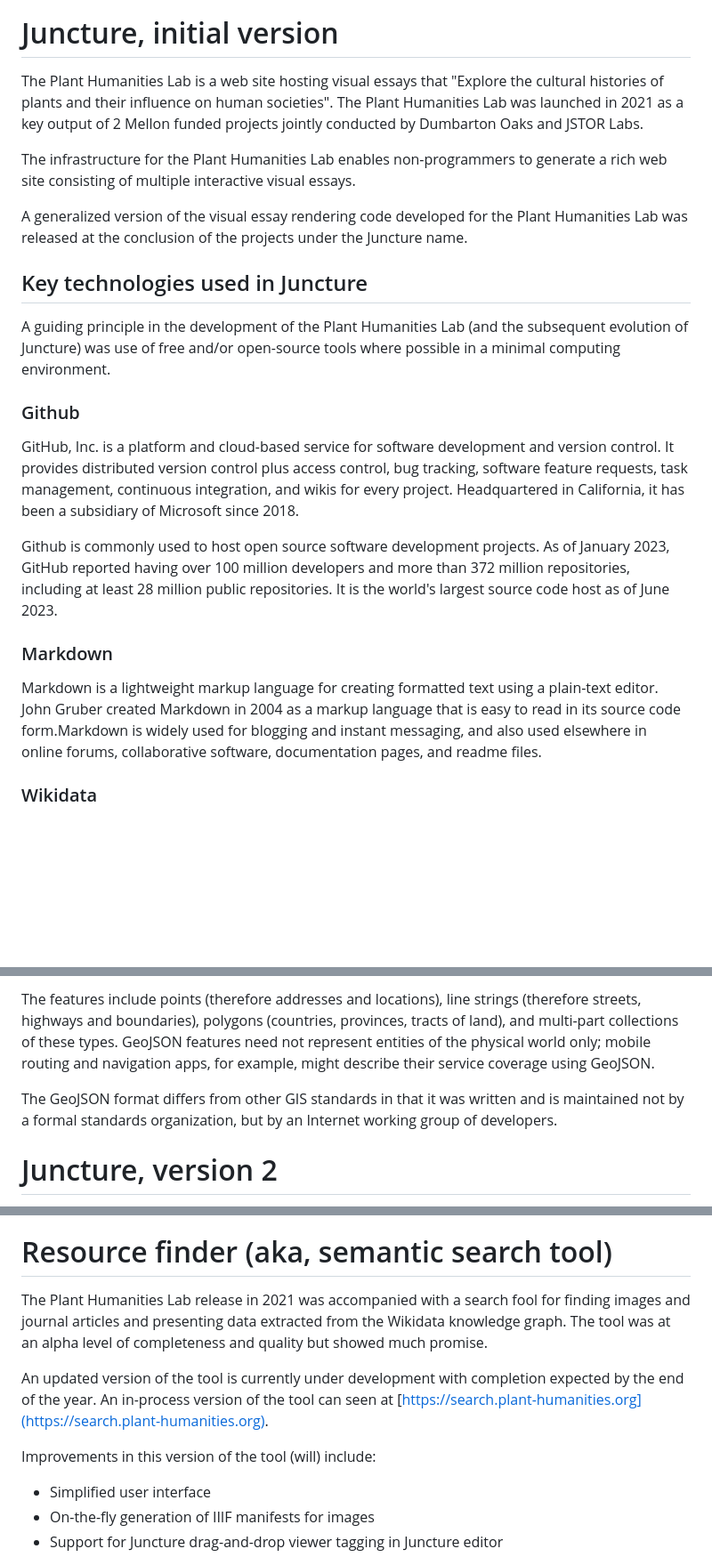
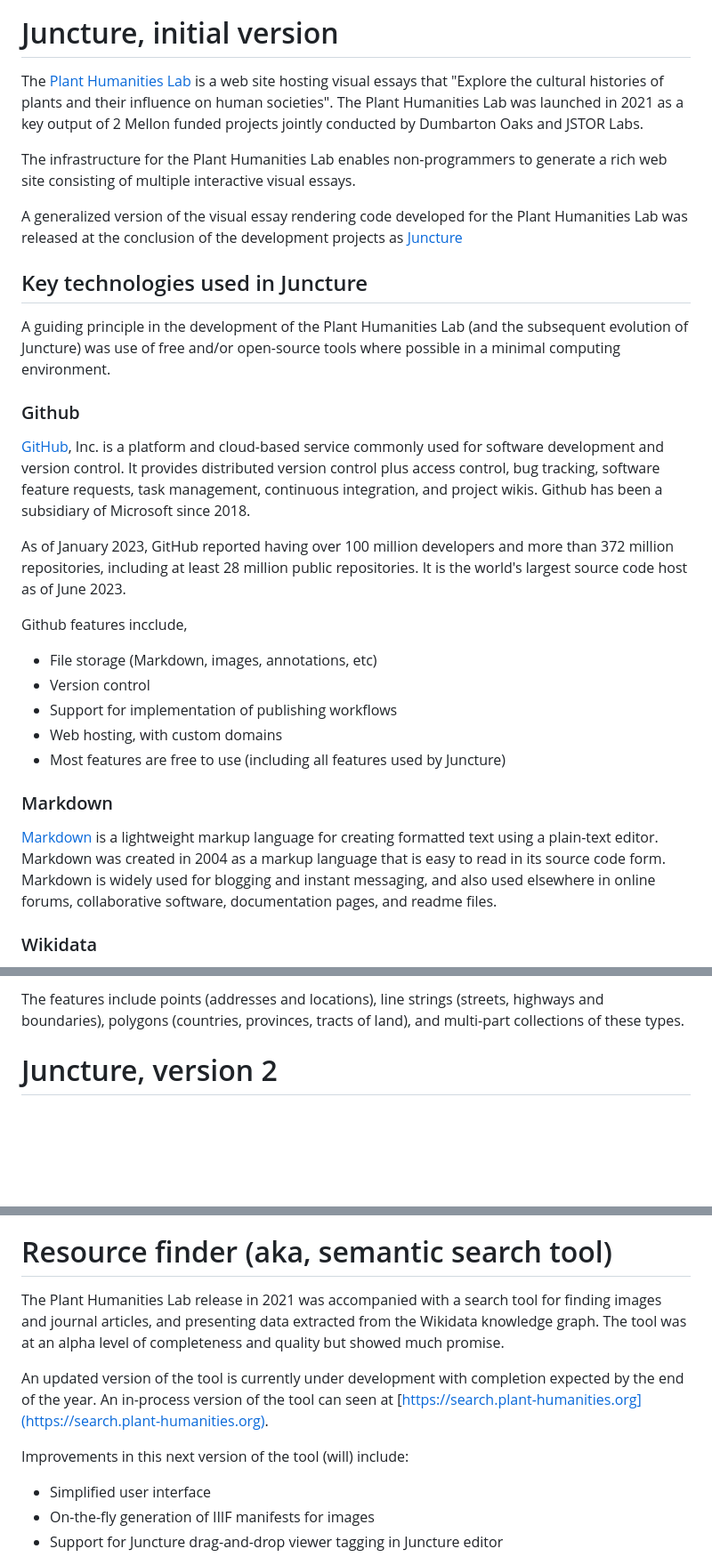
Before and after one commit to rsnyder/uva-demo, a Markdown page: README.md, 3 parts joined by grey strips. Shown: that part at 89% size. Rendered like a GitHub page; blank space fills up the shorter version.

```diff
--- a/README.md
+++ b/README.md
@@ -2,11 +2,11 @@
 
 # Juncture, initial version
 
-The Plant Humanities Lab is a web site hosting visual essays that "Explore the cultural histories of plants and their influence on human societies".  The Plant Humanities Lab was launched in 2021 as a key output of 2 Mellon funded projects jointly conducted by Dumbarton Oaks and JSTOR Labs.
+The [Plant Humanities Lab](https://lab.plant-humanities.org) is a web site hosting visual essays that "Explore the cultural histories of plants and their influence on human societies".  The Plant Humanities Lab was launched in 2021 as a key output of 2 Mellon funded projects jointly conducted by Dumbarton Oaks and JSTOR Labs.
 
 The infrastructure for the Plant Humanities Lab enables non-programmers to generate a rich web site consisting of multiple interactive visual essays.
 
-A generalized version of the visual essay rendering code developed for the Plant Humanities Lab was released at the conclusion of the projects under the Juncture name.
+A generalized version of the visual essay rendering code developed for the Plant Humanities Lab was released at the conclusion of the development projects as [Juncture](https://juncture-digital.org)
 
 ## Key technologies used in Juncture
 
@@ -14,13 +14,21 @@ A guiding principle in the development of the Plant Humanities Lab (and the subs
 
 ### Github
 
-GitHub, Inc. is a platform and cloud-based service for software development and version control.  It provides distributed version control plus access control, bug tracking, software feature requests, task management, continuous integration, and wikis for every project.  Headquartered in California, it has been a subsidiary of Microsoft since 2018.
+[GitHub](https://www.github.com), Inc. is a platform and cloud-based service commonly used for software development and version control.  It provides distributed version control plus access control, bug tracking, software feature requests, task management, continuous integration, and project wikis.  Github has been a subsidiary of Microsoft since 2018.
 
-Github is commonly used to host open source software development projects. As of January 2023, GitHub reported having over 100 million developers and more than 372 million repositories, including at least 28 million public repositories. It is the world's largest source code host as of June 2023.
+As of January 2023, GitHub reported having over 100 million developers and more than 372 million repositories, including at least 28 million public repositories. It is the world's largest source code host as of June 2023.
+
+Github features incclude,
+
+- File storage (Markdown, images, annotations, etc)
+- Version control
+- Support for implementation of publishing workflows
+- Web hosting, with custom domains
+- Most features are free to use (including all features used by Juncture)
 
 ### Markdown
 
-Markdown is a lightweight markup language for creating formatted text using a plain-text editor. John Gruber created Markdown in 2004 as a markup language that is easy to read in its source code form.Markdown is widely used for blogging and instant messaging, and also used elsewhere in online forums, collaborative software, documentation pages, and readme files.
+[Markdown](https://www.markdownguide.org/) is a lightweight markup language for creating formatted text using a plain-text editor. Markdown was created in 2004 as a markup language that is easy to read in its source code form.  Markdown is widely used for blogging and instant messaging, and also used elsewhere in online forums, collaborative software, documentation pages, and readme files.
 
 ### Wikidata
 
@@ -44,7 +50,5 @@ GeoJSON is an open standard format designed for representing simple geographical
 
-The features include points (therefore addresses and locations), line strings (therefore streets, highways and boundaries), polygons (countries, provinces, tracts of land), and multi-part collections of these types. GeoJSON features need not represent entities of the physical world only; mobile routing and navigation apps, for example, might describe their service coverage using GeoJSON.
-
-The GeoJSON format differs from other GIS standards in that it was written and is maintained not by a formal standards organization, but by an Internet working group of developers.
+The features include points (addresses and locations), line strings (streets, highways and boundaries), polygons (countries, provinces, tracts of land), and multi-part collections of these types.
 
 # Juncture, version 2
 
@@ -60,11 +64,11 @@ Following the release of Juncture in Fall 2021, a next-gen version was developed
 
 # Resource finder (aka, semantic search tool)
 
-The Plant Humanities Lab release in 2021 was accompanied with a search fool for finding images and journal articles and presenting data extracted from the Wikidata knowledge graph.  The tool was at an alpha level of completeness and quality but showed much promise.
+The Plant Humanities Lab release in 2021 was accompanied with a search tool for finding images and journal articles, and presenting data extracted from the Wikidata knowledge graph.  The tool was at an alpha level of completeness and quality but showed much promise.
 
 An updated version of the tool is currently under development with completion expected by the end of the year.  An in-process version of the tool can seen at [https://search.plant-humanities.org](https://search.plant-humanities.org).
 
-Improvements in this version of the tool (will) include:
+Improvements in this next version of the tool (will) include:
 
 - Simplified user interface
 - On-the-fly generation of IIIF manifests for images
```
Also changed, not shown: other parts of README.md (+5 -7 lines).
